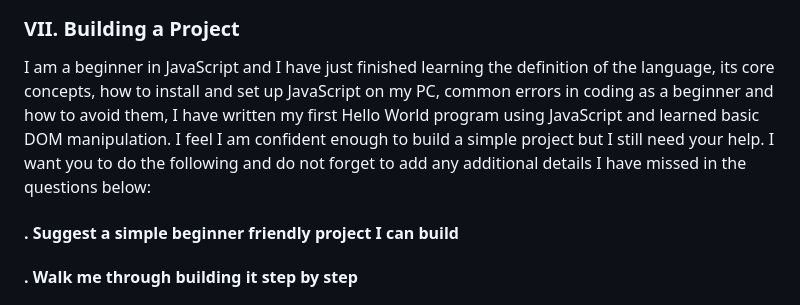
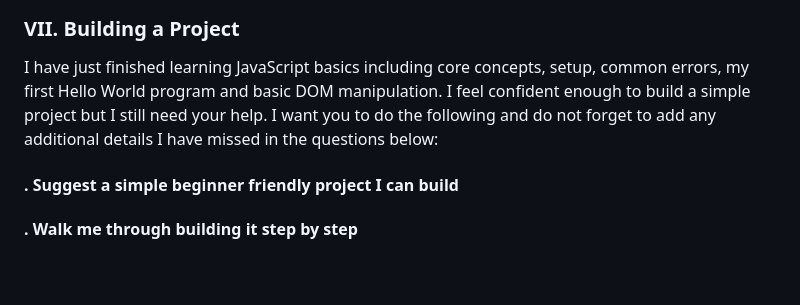
Before and after one commit to DKITONYI/DKITONYI_AIDV_PTO9_JavaSCript-toolkit, a Markdown page: plan.md, the part around one of its changes. Rendered like a GitHub page; blank space fills up the shorter version.

```diff
--- a/plan.md
+++ b/plan.md
@@ -81,14 +89,11 @@ DOM manipulation that I have not included:
 ### VII. Building a Project
-I am a beginner in JavaScript and I have just finished
-learning the definition of the language, its core
-concepts, how to install and set up JavaScript on my
-PC, common errors in coding as a beginner and how to
-avoid them, I have written my first Hello World program
-using JavaScript and learned basic DOM manipulation.
-I feel I am confident enough to build a simple project
-but I still need your help. I want you to do the
-following and do not forget to add any additional
-details I have missed in the questions below:
+I have just finished learning JavaScript basics
+including core concepts, setup, common errors, my
+first Hello World program and basic DOM manipulation.
+I feel confident enough to build a simple project but
+I still need your help. I want you to do the following
+and do not forget to add any additional details I have
+missed in the questions below:
 #### . Suggest a simple beginner friendly project I can build
 #### . Walk me through building it step by step
 #### . Explain how the core concepts I have learned are being applied in the project
```
Also changed, not shown: other parts of plan.md (+35 -27 lines).
